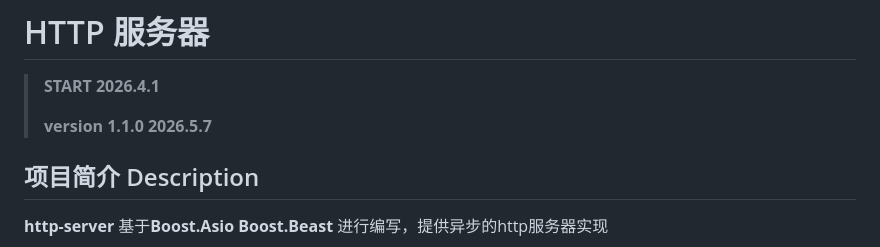
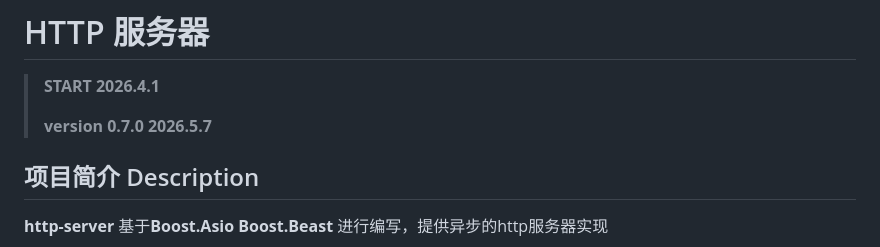
Before and after one commit to iLogIng/http_server, a Markdown page: README.md, the part around the change. GitHub-like rendering.

Commit message:
version: 回退版本评估到 v0.7.0 当前项目在功能上并不完整

```diff
--- a/README.md
+++ b/README.md
@@ -3,7 +3,7 @@
 > **START**
 > **2026.4.1**
 >
-> **version 1.1.0**
+> **version 0.7.0**
 > **2026.5.7**
 
 ## 项目简介 Description
```
